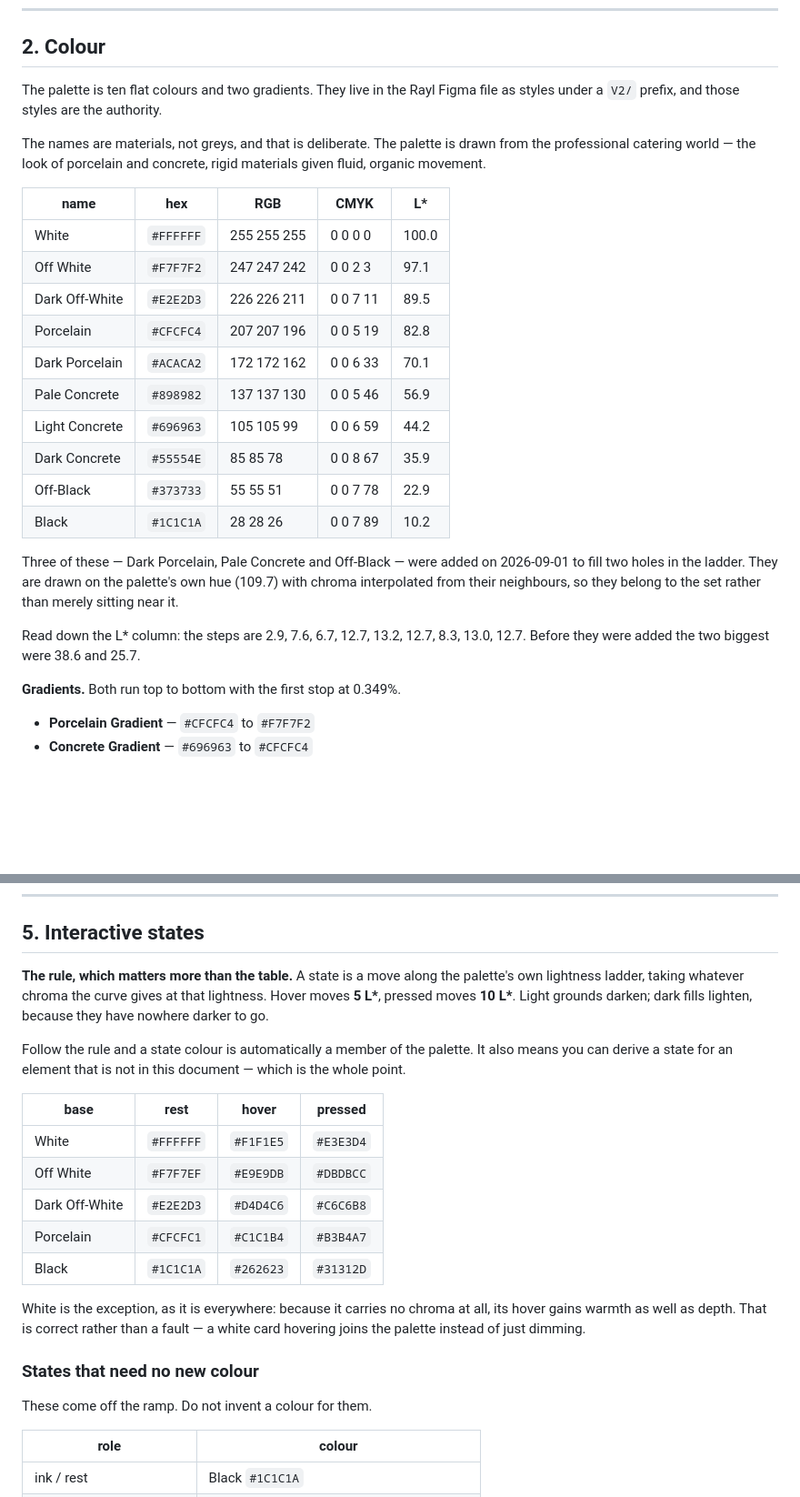
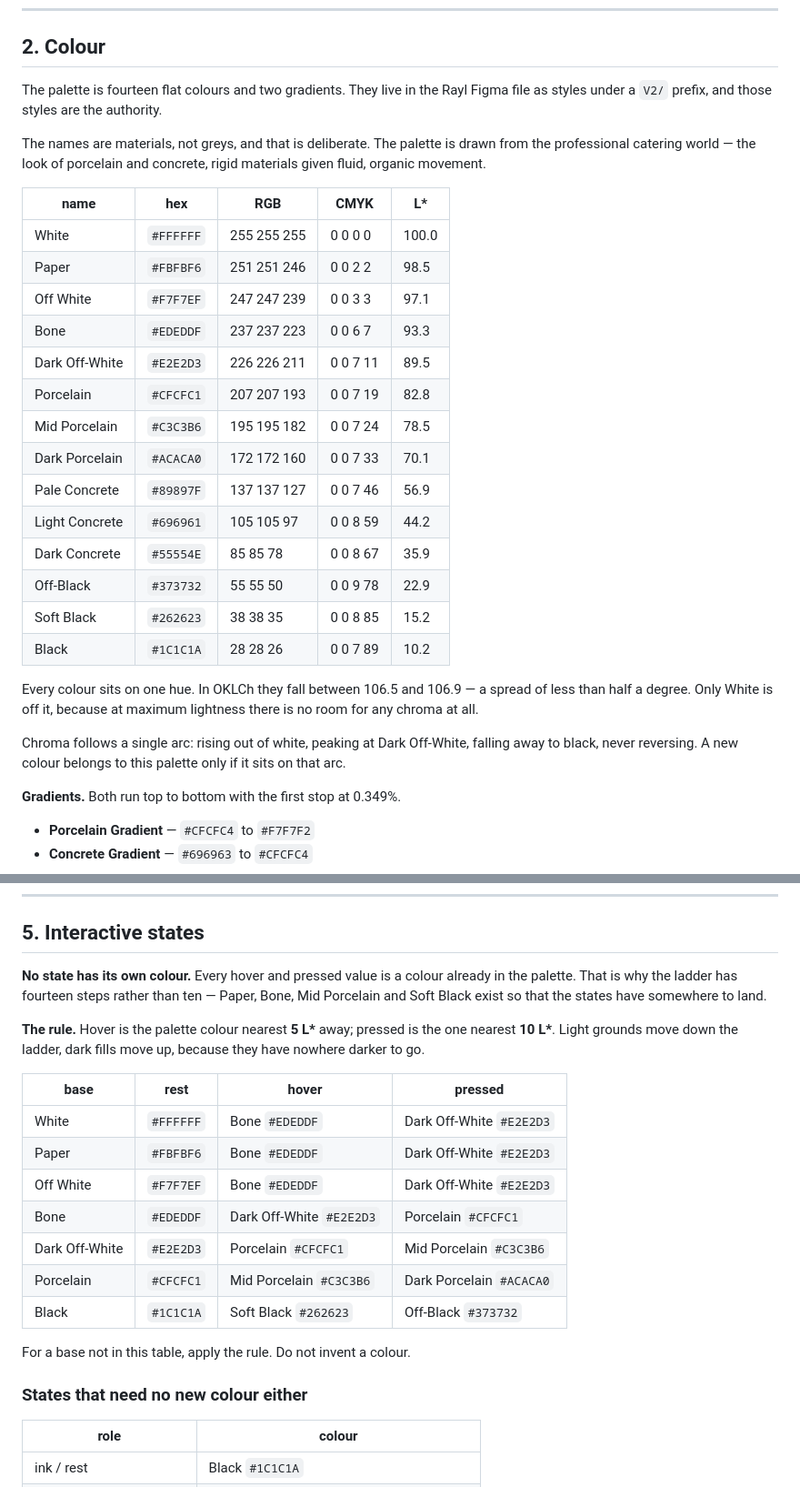
Before and after one commit to typograaf/rayl-system, a Markdown page: RAYL-SYSTEM.md, 2 parts joined by grey strips. Shown at 91% size. GitHub-like rendering; blank space fills up the shorter version.

Commit message:
Fourteen-colour ladder; every UI state reuses a palette colour

```diff
--- a/RAYL-SYSTEM.md
+++ b/RAYL-SYSTEM.md
@@ -89,7 +89,7 @@ carries fine detail that will fill in when small.
 
 ## 2. Colour
 
-The palette is ten flat colours and two gradients. They live in the Rayl Figma
+The palette is fourteen flat colours and two gradients. They live in the Rayl Figma
 file as styles under a `V2/` prefix, and those styles are the authority.
 
 The names are materials, not greys, and that is deliberate. The palette is drawn
@@ -99,23 +99,27 @@ materials given fluid, organic movement.
 | name | hex | RGB | CMYK | L* |
 |---|---|---|---|---|
 | White | `#FFFFFF` | 255 255 255 | 0 0 0 0 | 100.0 |
-| Off White | `#F7F7F2` | 247 247 242 | 0 0 2 3 | 97.1 |
+| Paper | `#FBFBF6` | 251 251 246 | 0 0 2 2 | 98.5 |
+| Off White | `#F7F7EF` | 247 247 239 | 0 0 3 3 | 97.1 |
+| Bone | `#EDEDDF` | 237 237 223 | 0 0 6 7 | 93.3 |
 | Dark Off-White | `#E2E2D3` | 226 226 211 | 0 0 7 11 | 89.5 |
-| Porcelain | `#CFCFC4` | 207 207 196 | 0 0 5 19 | 82.8 |
-| Dark Porcelain | `#ACACA2` | 172 172 162 | 0 0 6 33 | 70.1 |
-| Pale Concrete | `#898982` | 137 137 130 | 0 0 5 46 | 56.9 |
-| Light Concrete | `#696963` | 105 105 99 | 0 0 6 59 | 44.2 |
+| Porcelain | `#CFCFC1` | 207 207 193 | 0 0 7 19 | 82.8 |
+| Mid Porcelain | `#C3C3B6` | 195 195 182 | 0 0 7 24 | 78.5 |
+| Dark Porcelain | `#ACACA0` | 172 172 160 | 0 0 7 33 | 70.1 |
+| Pale Concrete | `#89897F` | 137 137 127 | 0 0 7 46 | 56.9 |
+| Light Concrete | `#696961` | 105 105 97 | 0 0 8 59 | 44.2 |
 | Dark Concrete | `#55554E` | 85 85 78 | 0 0 8 67 | 35.9 |
-| Off-Black | `#373733` | 55 55 51 | 0 0 7 78 | 22.9 |
+| Off-Black | `#373732` | 55 55 50 | 0 0 9 78 | 22.9 |
+| Soft Black | `#262623` | 38 38 35 | 0 0 8 85 | 15.2 |
 | Black | `#1C1C1A` | 28 28 26 | 0 0 7 89 | 10.2 |
 
-Three of these — Dark Porcelain, Pale Concrete and Off-Black — were added on
-2026-09-01 to fill two holes in the ladder. They are drawn on the palette's own
-hue (109.7) with chroma interpolated from their neighbours, so they belong to the
-set rather than merely sitting near it.
+Every colour sits on one hue. In OKLCh they fall between 106.5 and 106.9 — a
+spread of less than half a degree. Only White is off it, because at maximum
+lightness there is no room for any chroma at all.
 
-Read down the L* column: the steps are 2.9, 7.6, 6.7, 12.7, 13.2, 12.7, 8.3,
-13.0, 12.7. Before they were added the two biggest were 38.6 and 25.7.
+Chroma follows a single arc: rising out of white, peaking at Dark Off-White,
+falling away to black, never reversing. A new colour belongs to this palette
+only if it sits on that arc.
 
 **Gradients.** Both run top to bottom with the first stop at 0.349%.
 
@@ -234,30 +238,28 @@ Established layout figures worth knowing:
 
 ## 5. Interactive states
 
-**The rule, which matters more than the table.** A state is a move along the
-palette's own lightness ladder, taking whatever chroma the curve gives at that
-lightness. Hover moves **5 L\***, pressed moves **10 L\***. Light grounds darken;
-dark fills lighten, because they have nowhere darker to go.
+**No state has its own colour.** Every hover and pressed value is a colour
+already in the palette. That is why the ladder has fourteen steps rather than
+ten — Paper, Bone, Mid Porcelain and Soft Black exist so that the states have
+somewhere to land.
 
-Follow the rule and a state colour is automatically a member of the palette. It
-also means you can derive a state for an element that is not in this document —
-which is the whole point.
+**The rule.** Hover is the palette colour nearest **5 L\*** away; pressed is the
+one nearest **10 L\***. Light grounds move down the ladder, dark fills move up,
+because they have nowhere darker to go.
 
 | base | rest | hover | pressed |
 |---|---|---|---|
-| White | `#FFFFFF` | `#F1F1E5` | `#E3E3D4` |
-| Off White | `#F7F7EF` | `#E9E9DB` | `#DBDBCC` |
-| Dark Off-White | `#E2E2D3` | `#D4D4C6` | `#C6C6B8` |
-| Porcelain | `#CFCFC1` | `#C1C1B4` | `#B3B4A7` |
-| Black | `#1C1C1A` | `#262623` | `#31312D` |
+| White | `#FFFFFF` | Bone `#EDEDDF` | Dark Off-White `#E2E2D3` |
+| Paper | `#FBFBF6` | Bone `#EDEDDF` | Dark Off-White `#E2E2D3` |
+| Off White | `#F7F7EF` | Bone `#EDEDDF` | Dark Off-White `#E2E2D3` |
+| Bone | `#EDEDDF` | Dark Off-White `#E2E2D3` | Porcelain `#CFCFC1` |
+| Dark Off-White | `#E2E2D3` | Porcelain `#CFCFC1` | Mid Porcelain `#C3C3B6` |
+| Porcelain | `#CFCFC1` | Mid Porcelain `#C3C3B6` | Dark Porcelain `#ACACA0` |
+| Black | `#1C1C1A` | Soft Black `#262623` | Off-Black `#373732` |
 
-White is the exception, as it is everywhere: because it carries no chroma at all,
-its hover gains warmth as well as depth. That is correct rather than a fault — a
-white card hovering joins the palette instead of just dimming.
+For a base not in this table, apply the rule. Do not invent a colour.
 
-### States that need no new colour
-
-These come off the ramp. Do not invent a colour for them.
+### States that need no new colour either
 
 | role | colour |
 |---|---|
```
Also changed, not shown: other parts of RAYL-SYSTEM.md (+3 -6 lines).
